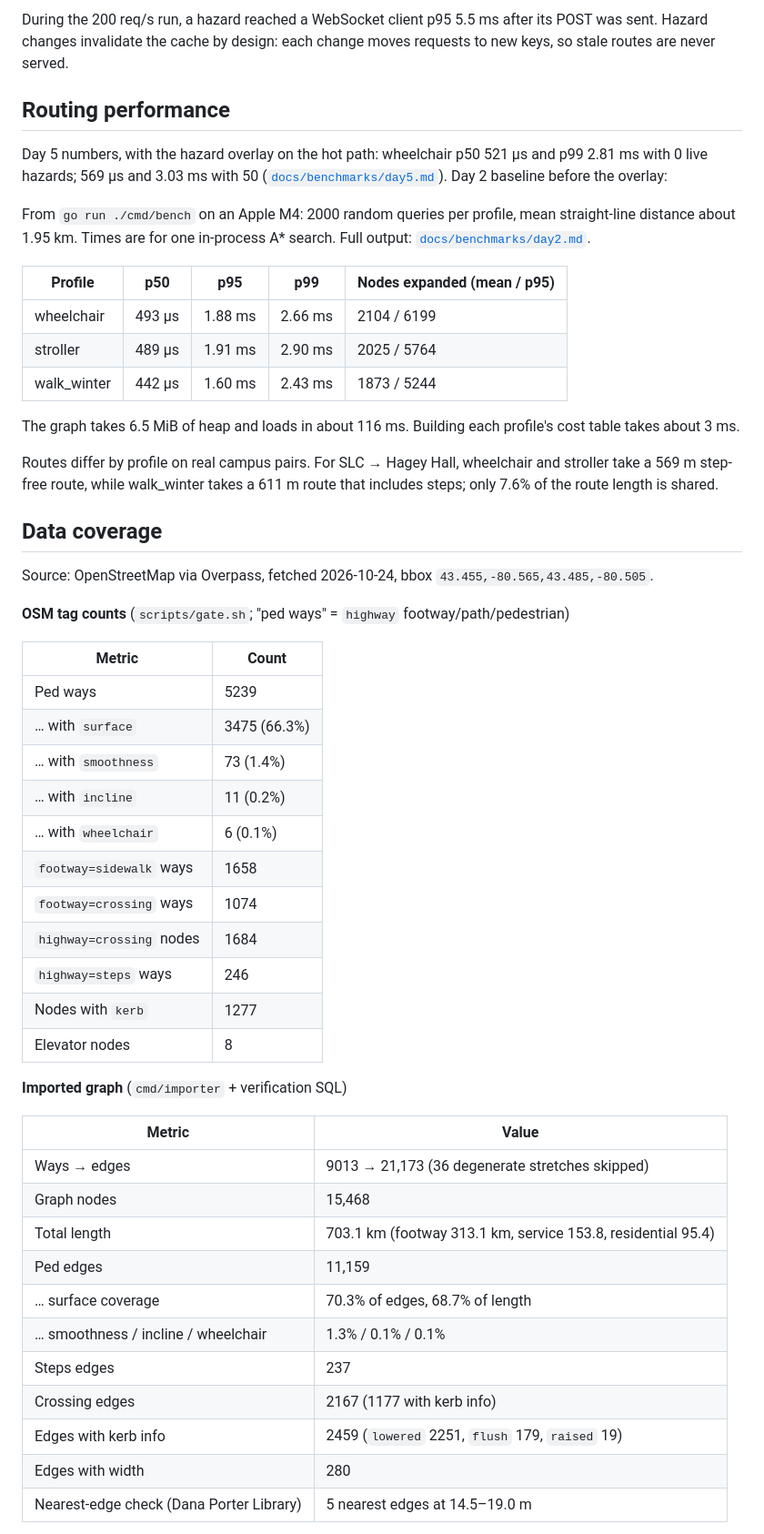
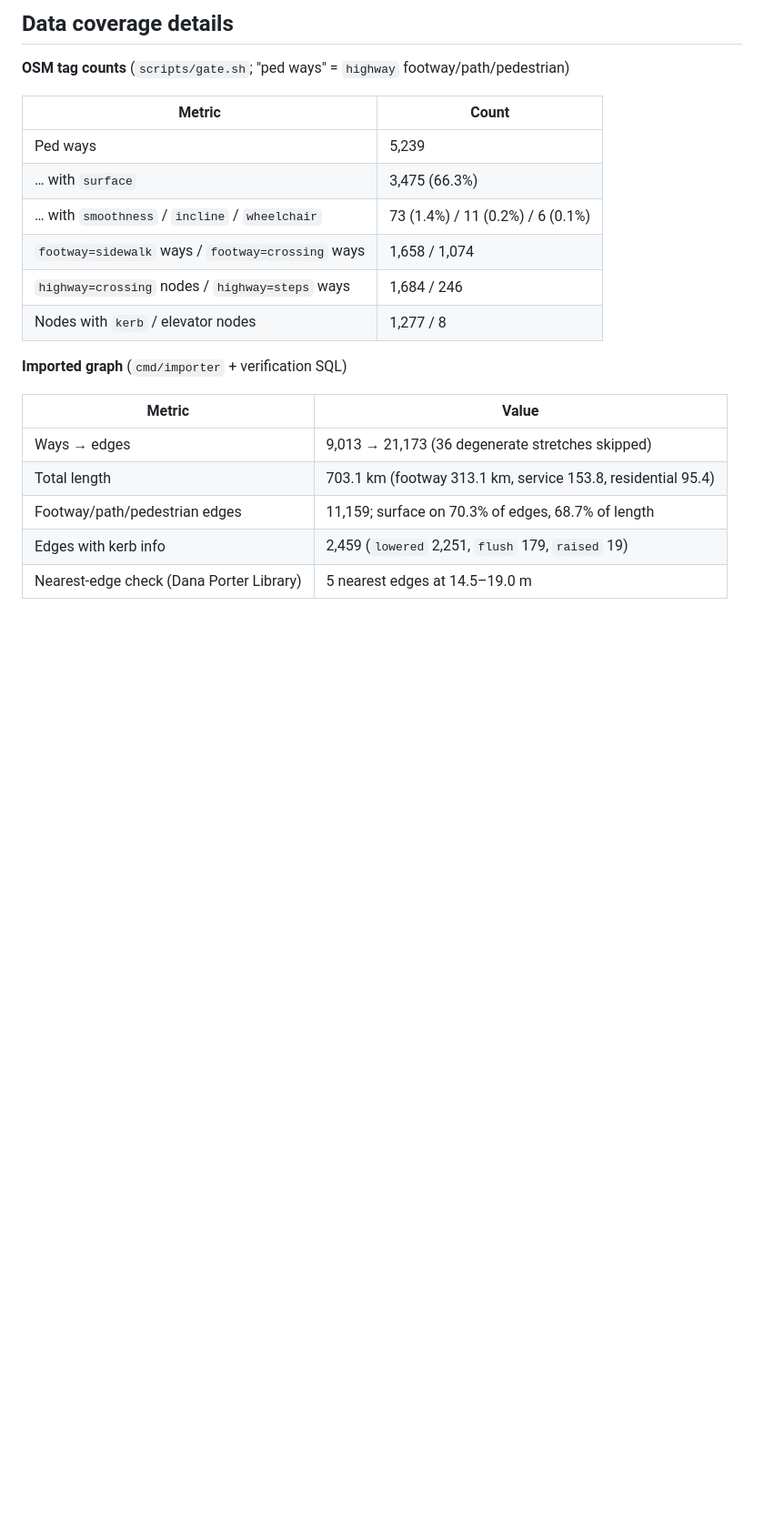
Before and after one commit to PrateekGithub23/passable, a Markdown page: README.md, the part around one of its changes. Shown at 91% size. GitHub-like rendering; blank space fills up the shorter version.

```diff
--- a/README.md
+++ b/README.md
@@ -109,54 +128,23 @@ From k6 on an Apple M4, with one API process. Full results are in [`docs/benchma
-During the 200 req/s run, a hazard reached a WebSocket client p95 5.5 ms after its POST was sent. Hazard changes invalidate the cache by design: each change moves requests to new keys, so stale routes are never served.
-
-## Routing performance
-
-Day 5 numbers, with the hazard overlay on the hot path: wheelchair p50 521 µs and p99 2.81 ms with 0 live hazards; 569 µs and 3.03 ms with 50 ([`docs/benchmarks/day5.md`](docs/benchmarks/day5.md)). Day 2 baseline before the overlay:
-
-From `go run ./cmd/bench` on an Apple M4: 2000 random queries per profile, mean straight-line distance about 1.95 km. Times are for one in-process A* search. Full output: [`docs/benchmarks/day2.md`](docs/benchmarks/day2.md).
-
-| Profile | p50 | p95 | p99 | Nodes expanded (mean / p95) |
-|---|---|---|---|---|
-| wheelchair | 493 µs | 1.88 ms | 2.66 ms | 2104 / 6199 |
-| stroller | 489 µs | 1.91 ms | 2.90 ms | 2025 / 5764 |
-| walk_winter | 442 µs | 1.60 ms | 2.43 ms | 1873 / 5244 |
-
-The graph takes 6.5 MiB of heap and loads in about 116 ms. Building each profile's cost table takes about 3 ms.
-
-Routes differ by profile on real campus pairs. For SLC → Hagey Hall, wheelchair and stroller take a 569 m step-free route, while walk_winter takes a 611 m route that includes steps; only 7.6% of the route length is shared.
-
-## Data coverage
-
-Source: OpenStreetMap via Overpass, fetched 2026-10-24, bbox `43.455,-80.565,43.485,-80.505`.
+## Data coverage details
 
 **OSM tag counts** (`scripts/gate.sh`; "ped ways" = `highway` footway/path/pedestrian)
 
 | Metric | Count |
 |---|---|
-| Ped ways | 5239 |
-| … with `surface` | 3475 (66.3%) |
-| … with `smoothness` | 73 (1.4%) |
-| … with `incline` | 11 (0.2%) |
-| … with `wheelchair` | 6 (0.1%) |
-| `footway=sidewalk` ways | 1658 |
-| `footway=crossing` ways | 1074 |
-| `highway=crossing` nodes | 1684 |
-| `highway=steps` ways | 246 |
-| Nodes with `kerb` | 1277 |
-| Elevator nodes | 8 |
+| Ped ways | 5,239 |
+| … with `surface` | 3,475 (66.3%) |
+| … with `smoothness` / `incline` / `wheelchair` | 73 (1.4%) / 11 (0.2%) / 6 (0.1%) |
+| `footway=sidewalk` ways / `footway=crossing` ways | 1,658 / 1,074 |
+| `highway=crossing` nodes / `highway=steps` ways | 1,684 / 246 |
+| Nodes with `kerb` / elevator nodes | 1,277 / 8 |
 
 **Imported graph** (`cmd/importer` + verification SQL)
 
 | Metric | Value |
 |---|---|
-| Ways → edges | 9013 → 21,173 (36 degenerate stretches skipped) |
-| Graph nodes | 15,468 |
+| Ways → edges | 9,013 → 21,173 (36 degenerate stretches skipped) |
 | Total length | 703.1 km (footway 313.1 km, service 153.8, residential 95.4) |
-| Ped edges | 11,159 |
-| … surface coverage | 70.3% of edges, 68.7% of length |
-| … smoothness / incline / wheelchair | 1.3% / 0.1% / 0.1% |
-| Steps edges | 237 |
-| Crossing edges | 2167 (1177 with kerb info) |
-| Edges with kerb info | 2459 (`lowered` 2251, `flush` 179, `raised` 19) |
-| Edges with width | 280 |
+| Footway/path/pedestrian edges | 11,159; surface on 70.3% of edges, 68.7% of length |
+| Edges with kerb info | 2,459 (`lowered` 2,251, `flush` 179, `raised` 19) |
 | Nearest-edge check (Dana Porter Library) | 5 nearest edges at 14.5–19.0 m |
 
```
Also changed, not shown: other parts of README.md (+111 -96 lines), DECISIONS.md (+10 -0 lines), docs/API.md (added, +89 -0 lines), docs/ARCHITECTURE.md (added, +111 -0 lines), docs/DEMO.md (added, +24 -0 lines), docs/DEPLOY.md (+30 -0 lines), docs/img/live-reroute.jpg (added).
